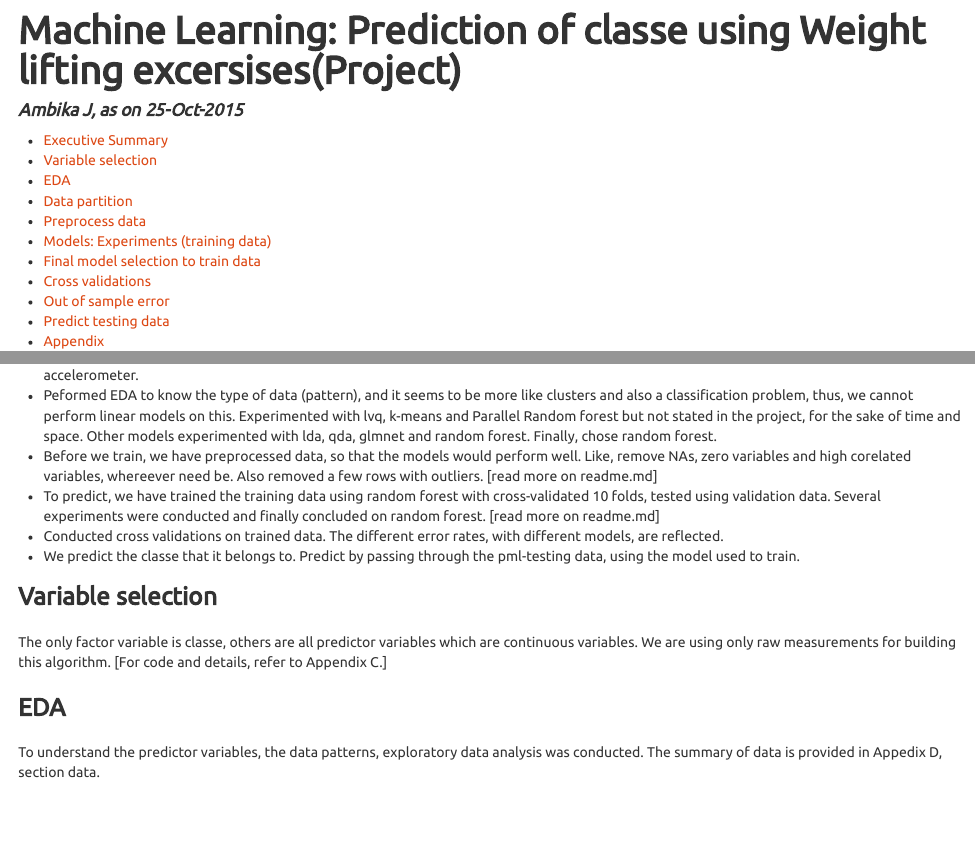
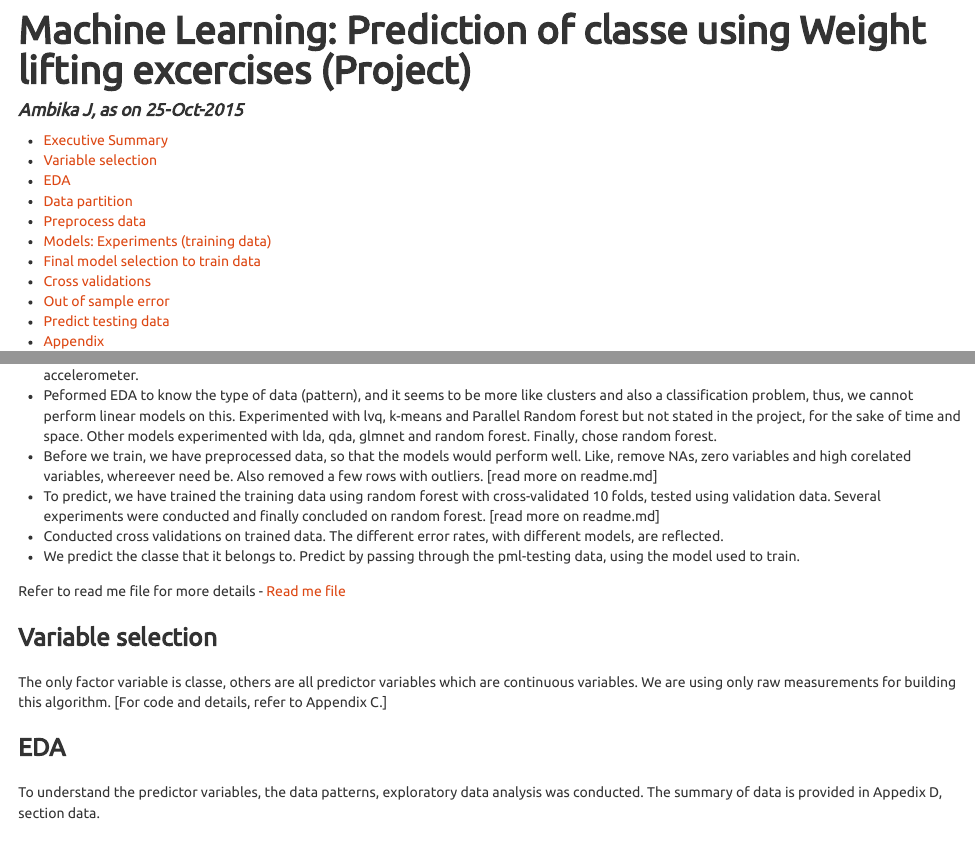
Before and after one commit to studentcoursera/08_machine_learning, an R Markdown document (project/machine_learning_project_final.Rmd): the page in a window 1100 px wide, from its top, and a second part further down, joined at a grey line. The pictures show the output file project/machine_learning_project_final.html that the author committed with the source, opened offline.

Commit message:
updating readme file link

```diff
--- a/project/machine_learning_project_final.Rmd
+++ b/project/machine_learning_project_final.Rmd
@@ -1,5 +1,5 @@
 ---
-title: 'Machine Learning: Prediction of classe using Weight lifting excersises(Project)'
+title: 'Machine Learning: Prediction of classe using Weight lifting excercises (Project)'
 author: "Ambika J, as on 25-Oct-2015"
 output:
   html_document:
@@ -108,6 +108,8 @@ _As part of building a machine learning prediction algorithm_,
 <li> Conducted cross validations on trained data. The different error rates, with different models, are reflected.
 <li> We predict the classe that it belongs to. Predict by passing through the pml-testing data, using the model used to train.
 </UL>
+
+Refer to read me file for more details - [Read me file](https://github.com/studentcoursera/08_machine_learning/blob/master/readme.md)
 
 ### Variable selection
 The only factor variable is classe, others are all predictor variables which are continuous variables. We are using only raw measurements for building this algorithm. [For code and details, refer to Appendix C.]
```
Also changed, not shown: project/machine_learning_project_final.html, project/machine_learning_project_final.md.
